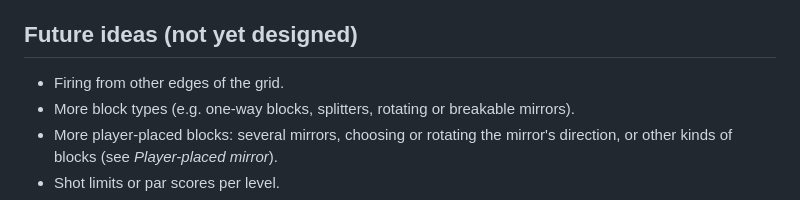
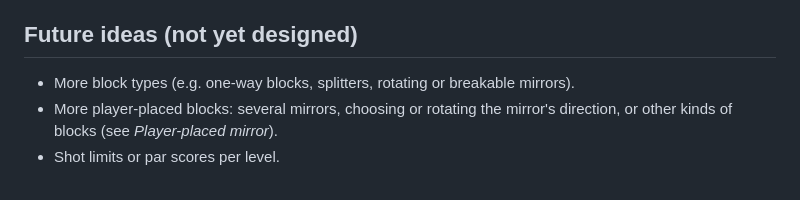
Before and after one commit to eisiishai/diagonpuzzle, a Markdown page: docs/DESIGN.md, the part around the change. Drawn GitHub-style.

```diff
--- a/docs/DESIGN.md
+++ b/docs/DESIGN.md
@@ -442,7 +442,6 @@ track crossfades in over about a second.
 
 ## Future ideas (not yet designed)
 
-- Firing from other edges of the grid.
 - More block types (e.g. one-way blocks, splitters, rotating or breakable
   mirrors).
 - More player-placed blocks: several mirrors, choosing or rotating the
```
Also changed, not shown: docs/ROADMAP.md (+8 -4 lines).
